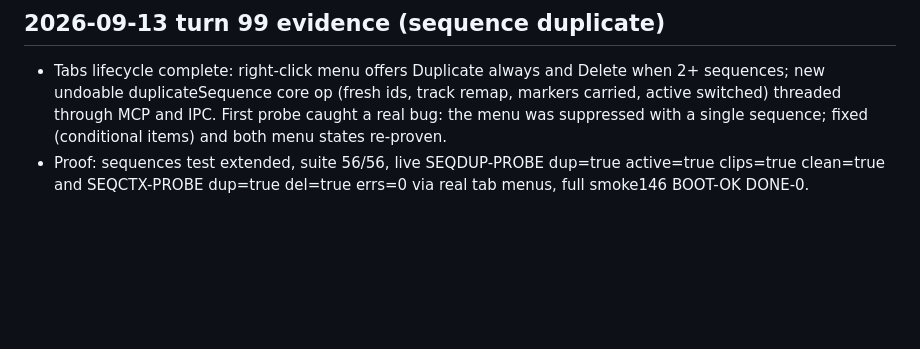
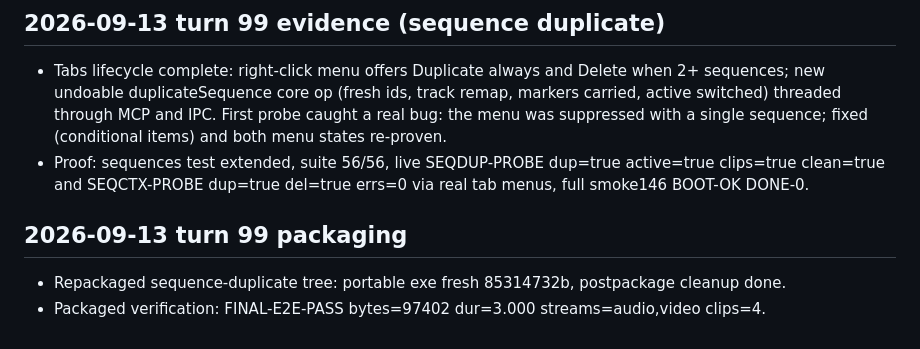
Before and after one commit to SaymonMaster14/palmier-pro-windows, a Markdown page: PORTING_LEDGER.md, the part around the change. GitHub-like rendering; blank space fills up the shorter version.

Commit message:
Repackaged sequence-duplicate tree, verified packaged

```diff
--- a/PORTING_LEDGER.md
+++ b/PORTING_LEDGER.md
@@ -722,3 +722,8 @@ ode apps/editor/scripts/run-mcp-e2e.js\ -> MCP-E2E-PASS, RUN-MCP-E2E-PASS). UI-l
 
 - Tabs lifecycle complete: right-click menu offers Duplicate always and Delete when 2+ sequences; new undoable duplicateSequence core op (fresh ids, track remap, markers carried, active switched) threaded through MCP and IPC. First probe caught a real bug: the menu was suppressed with a single sequence; fixed (conditional items) and both menu states re-proven.
 - Proof: sequences test extended, suite 56/56, live SEQDUP-PROBE dup=true active=true clips=true clean=true and SEQCTX-PROBE dup=true del=true errs=0 via real tab menus, full smoke146 BOOT-OK DONE-0.
+
+## 2026-09-13 turn 99 packaging
+
+- Repackaged sequence-duplicate tree: portable exe fresh 85314732b, postpackage cleanup done.
+- Packaged verification: FINAL-E2E-PASS bytes=97402 dur=3.000 streams=audio,video clips=4.
```
